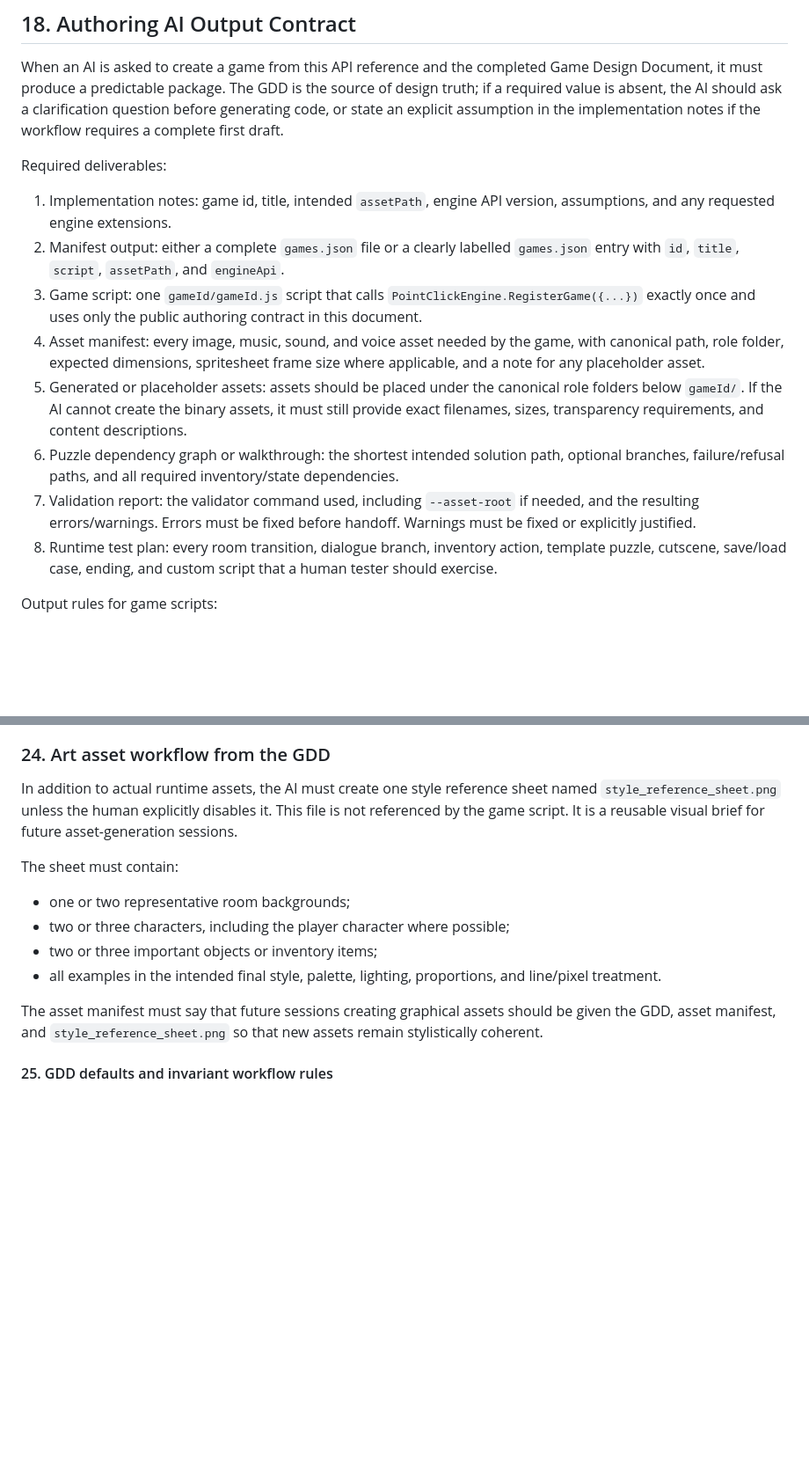
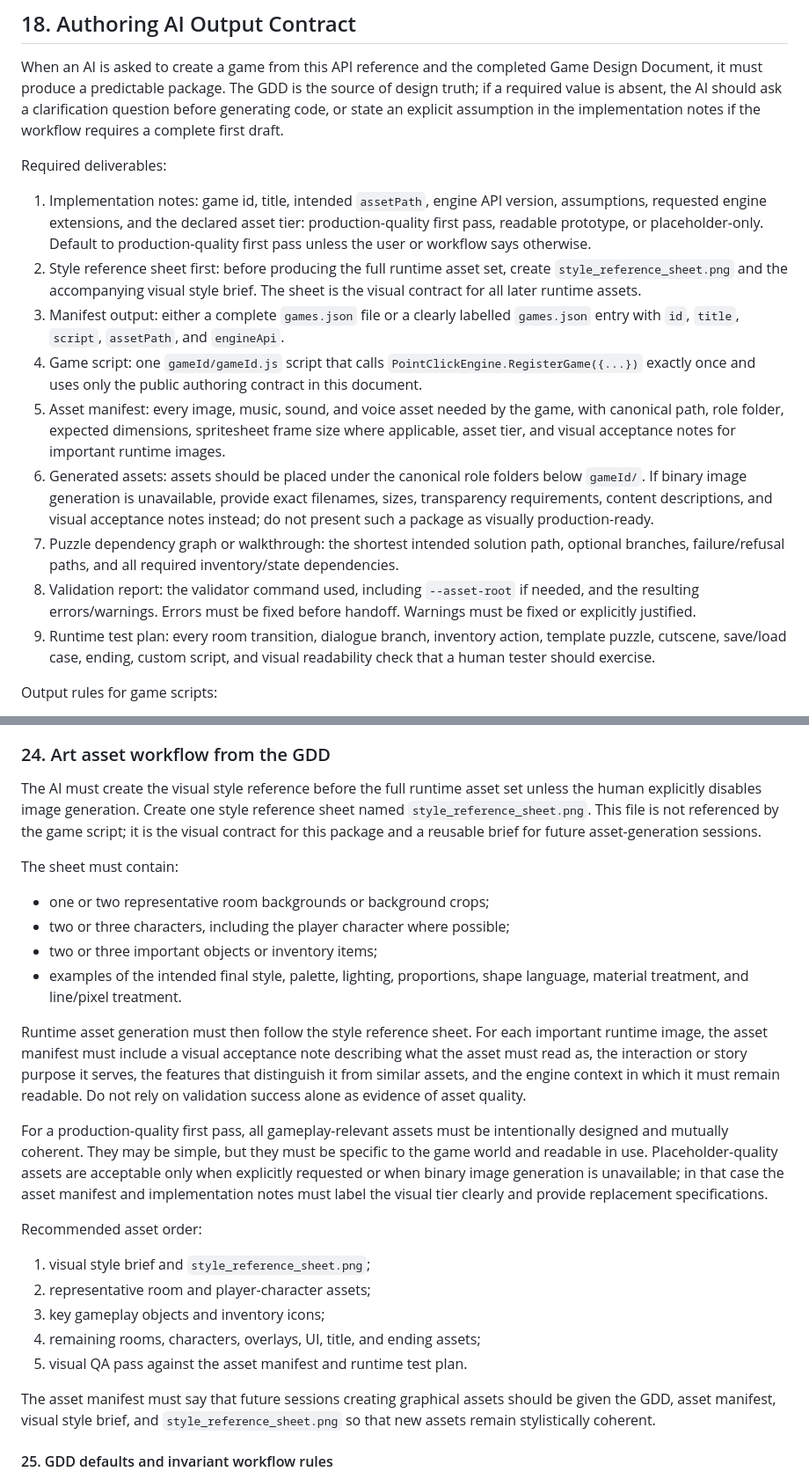
Before and after one commit to jamespetts/pointnclick, a Markdown page: API-ref.md, 2 parts joined by grey strips. Shown at 88% size. GitHub-like rendering; blank space fills up the shorter version.

Commit message:
CHANGE: Clearer guidance for art asset authoring

```diff
--- a/API-ref.md
+++ b/API-ref.md
@@ -1304,14 +1311,15 @@ When an AI is asked to create a game from this API reference and the completed G
 
 Required deliverables:
 
-1. Implementation notes: game id, title, intended `assetPath`, engine API version, assumptions, and any requested engine extensions.
-2. Manifest output: either a complete `games.json` file or a clearly labelled `games.json` entry with `id`, `title`, `script`, `assetPath`, and `engineApi`.
-3. Game script: one `gameId/gameId.js` script that calls `PointClickEngine.RegisterGame({...})` exactly once and uses only the public authoring contract in this document.
-4. Asset manifest: every image, music, sound, and voice asset needed by the game, with canonical path, role folder, expected dimensions, spritesheet frame size where applicable, and a note for any placeholder asset.
-5. Generated or placeholder assets: assets should be placed under the canonical role folders below `gameId/`. If the AI cannot create the binary assets, it must still provide exact filenames, sizes, transparency requirements, and content descriptions.
-6. Puzzle dependency graph or walkthrough: the shortest intended solution path, optional branches, failure/refusal paths, and all required inventory/state dependencies.
-7. Validation report: the validator command used, including `--asset-root` if needed, and the resulting errors/warnings. Errors must be fixed before handoff. Warnings must be fixed or explicitly justified.
-8. Runtime test plan: every room transition, dialogue branch, inventory action, template puzzle, cutscene, save/load case, ending, and custom script that a human tester should exercise.
+1. Implementation notes: game id, title, intended `assetPath`, engine API version, assumptions, requested engine extensions, and the declared asset tier: production-quality first pass, readable prototype, or placeholder-only. Default to production-quality first pass unless the user or workflow says otherwise.
+2. Style reference sheet first: before producing the full runtime asset set, create `style_reference_sheet.png` and the accompanying visual style brief. The sheet is the visual contract for all later runtime assets.
+3. Manifest output: either a complete `games.json` file or a clearly labelled `games.json` entry with `id`, `title`, `script`, `assetPath`, and `engineApi`.
+4. Game script: one `gameId/gameId.js` script that calls `PointClickEngine.RegisterGame({...})` exactly once and uses only the public authoring contract in this document.
+5. Asset manifest: every image, music, sound, and voice asset needed by the game, with canonical path, role folder, expected dimensions, spritesheet frame size where applicable, asset tier, and visual acceptance notes for important runtime images.
+6. Generated assets: assets should be placed under the canonical role folders below `gameId/`. If binary image generation is unavailable, provide exact filenames, sizes, transparency requirements, content descriptions, and visual acceptance notes instead; do not present such a package as visually production-ready.
+7. Puzzle dependency graph or walkthrough: the shortest intended solution path, optional branches, failure/refusal paths, and all required inventory/state dependencies.
+8. Validation report: the validator command used, including `--asset-root` if needed, and the resulting errors/warnings. Errors must be fixed before handoff. Warnings must be fixed or explicitly justified.
+9. Runtime test plan: every room transition, dialogue branch, inventory action, template puzzle, cutscene, save/load case, ending, custom script, and visual readability check that a human tester should exercise.
 
 Output rules for game scripts:
 
@@ -1383,15 +1392,26 @@ For serious games, keep jokes sparse or absent and use atmosphere, mystery, musi
 
 ### 24. Art asset workflow from the GDD
 
-In addition to actual runtime assets, the AI must create one style reference sheet named `style_reference_sheet.png` unless the human explicitly disables it. This file is not referenced by the game script. It is a reusable visual brief for future asset-generation sessions.
+The AI must create the visual style reference before the full runtime asset set unless the human explicitly disables image generation. Create one style reference sheet named `style_reference_sheet.png`. This file is not referenced by the game script; it is the visual contract for this package and a reusable brief for future asset-generation sessions.
 
 The sheet must contain:
-- one or two representative room backgrounds;
+- one or two representative room backgrounds or background crops;
 - two or three characters, including the player character where possible;
 - two or three important objects or inventory items;
-- all examples in the intended final style, palette, lighting, proportions, and line/pixel treatment.
+- examples of the intended final style, palette, lighting, proportions, shape language, material treatment, and line/pixel treatment.
 
-The asset manifest must say that future sessions creating graphical assets should be given the GDD, asset manifest, and `style_reference_sheet.png` so that new assets remain stylistically coherent.
+Runtime asset generation must then follow the style reference sheet. For each important runtime image, the asset manifest must include a visual acceptance note describing what the asset must read as, the interaction or story purpose it serves, the features that distinguish it from similar assets, and the engine context in which it must remain readable. Do not rely on validation success alone as evidence of asset quality.
+
+For a production-quality first pass, all gameplay-relevant assets must be intentionally designed and mutually coherent. They may be simple, but they must be specific to the game world and readable in use. Placeholder-quality assets are acceptable only when explicitly requested or when binary image generation is unavailable; in that case the asset manifest and implementation notes must label the visual tier clearly and provide replacement specifications.
+
+Recommended asset order:
+1. visual style brief and `style_reference_sheet.png`;
+2. representative room and player-character assets;
+3. key gameplay objects and inventory icons;
+4. remaining rooms, characters, overlays, UI, title, and ending assets;
+5. visual QA pass against the asset manifest and runtime test plan.
+
+The asset manifest must say that future sessions creating graphical assets should be given the GDD, asset manifest, visual style brief, and `style_reference_sheet.png` so that new assets remain stylistically coherent.
 
 #### 25. GDD defaults and invariant workflow rules
 
```
Also changed, not shown: other parts of API-ref.md (+14 -6 lines).
